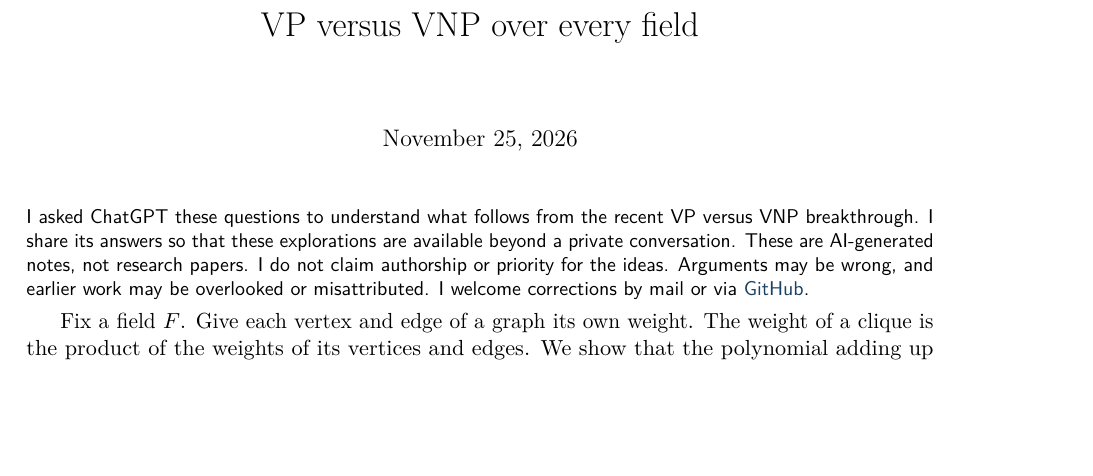
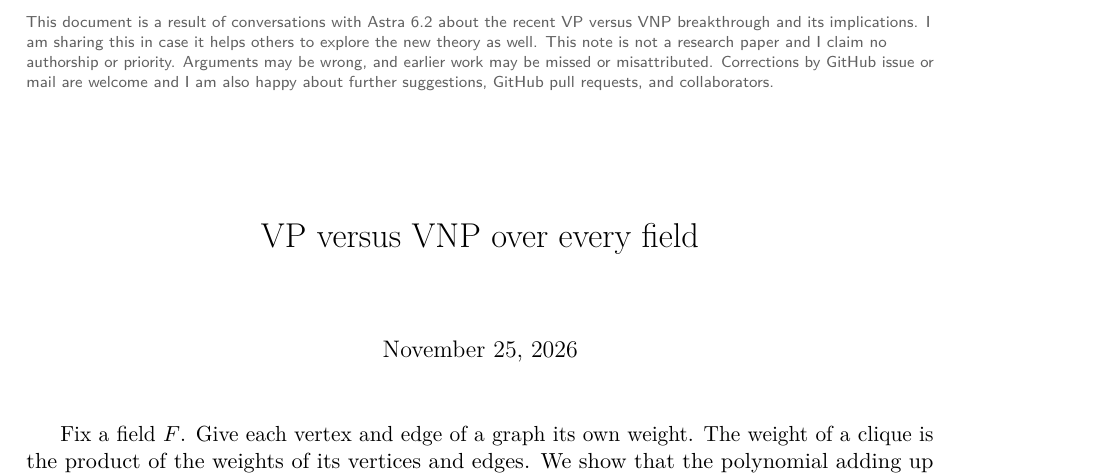
Before and after one commit to radomite/algebraic-complexity, a LaTeX document (vp-vnp/vp-vnp.tex, which reads page-notice.tex): part of page 1 of 6, cut at the place of the change, the shorter picture padded with empty space. Compiled offline with pdfLaTeX.

Commit message:
Apply the revised notices to the public notes

```diff
--- a/page-notice.tex
+++ b/page-notice.tex
@@ -1,20 +1,18 @@
-\AddToHook{cmd/maketitle/after}{%
-  \par\noindent\begin{minipage}{\linewidth}
-  \small\sffamily
-  I asked ChatGPT these questions to understand what follows from the recent
-  VP versus VNP breakthrough. I share its answers so that these explorations
-  are available beyond a private conversation. These are AI-generated notes,
-  not research papers. I do not claim authorship or priority for the ideas.
-  Arguments may be wrong, and earlier work may be overlooked or misattributed.
-  I welcome corrections by mail or via
-  \href{https://github.com/radomite/algebraic-complexity/issues}{GitHub}.
-  \end{minipage}\par\medskip
-}
 \AddToHook{shipout/foreground}{%
-  \ifnum\ReadonlyShipoutCounter>1\relax
   \put(0pt,-24pt){\makebox[\paperwidth][c]{%
     \normalfont\sffamily\fontsize{8}{10}\selectfont\color[gray]{0.38}%
-    AI-generated exploration notes. Arguments and attributions may be wrong.
-    \href{https://github.com/radomite/algebraic-complexity/issues}{Corrections welcome on GitHub.}}}%
-  \fi
+    \hypersetup{urlcolor=.}%
+    \ifnum\ReadonlyShipoutCounter=1\relax
+      \parbox[t]{\textwidth}{\raggedright
+        This document is a result of conversations with Astra~6.2 about the recent VP versus VNP breakthrough and its implications.
+        I am sharing this in case it helps others to explore the new theory as well. This note is not a
+        research paper and I claim no authorship or priority. Arguments may be wrong,
+        and earlier work may be missed or misattributed. Corrections by
+        \href{https://github.com/radomite/algebraic-complexity/issues}{GitHub issue}
+        or \href{mailto:radu.curticapean@gmail.com}{mail} are welcome and I am also happy about further suggestions, GitHub pull requests, and collaborators.}%
+    \else
+      \parbox[t]{\textwidth}{\centering
+      AI-generated. Arguments and attributions may be wrong.
+      \href{https://github.com/radomite/algebraic-complexity/issues}{Corrections welcome on GitHub.}}%
+    \fi}}%
 }
```
Also changed, not shown: README.md, pathwidth/matching-connectivity-width.pdf, pathwidth/sharp-pathwidth-bases.pdf, patterns/small-patterns.pdf, patterns/sparse-patterns.pdf, ports/ports.pdf, vp-vnp/computing-euclidean-tensor-prices.pdf, vp-vnp/vp-vnp-gct.pdf, vp-vnp/vp-vnp.pdf.
